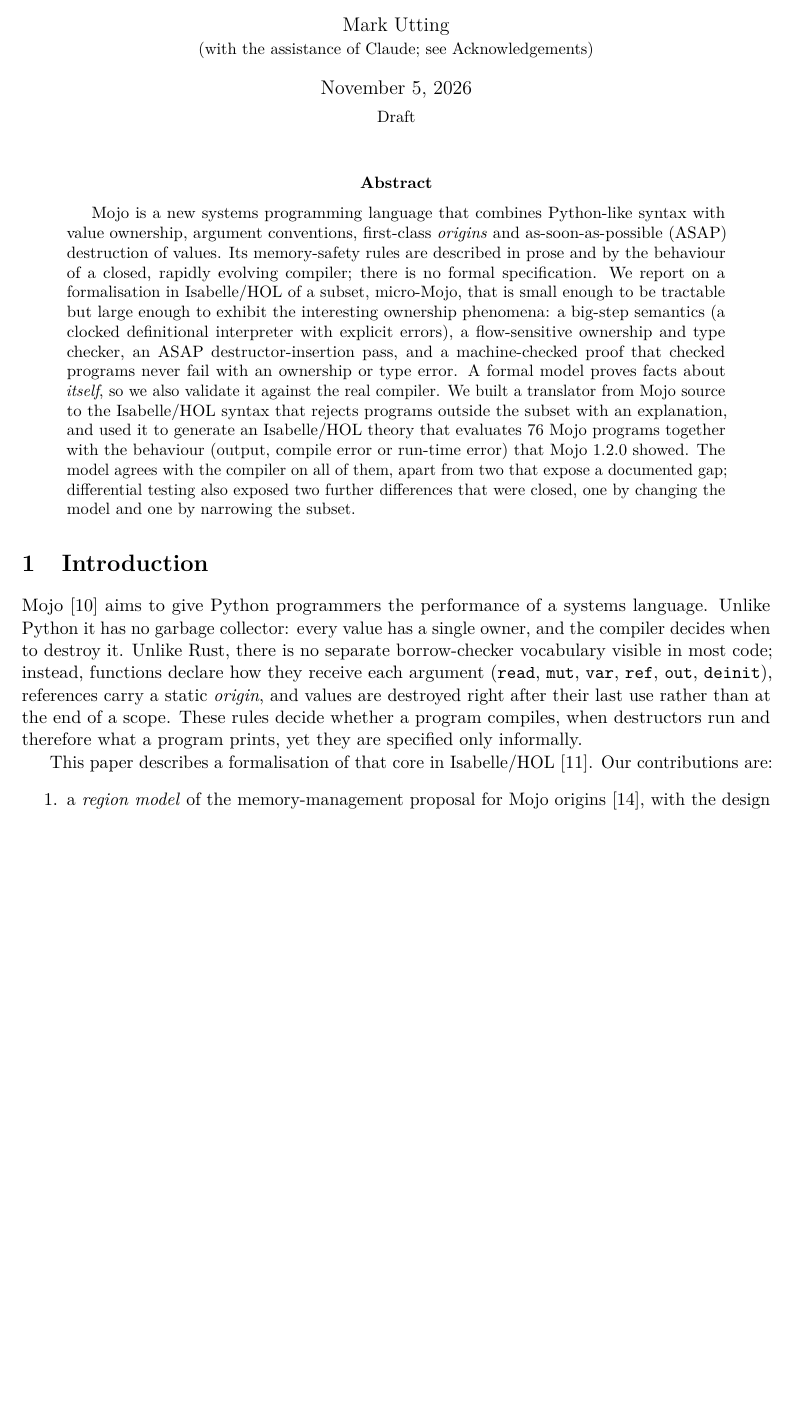
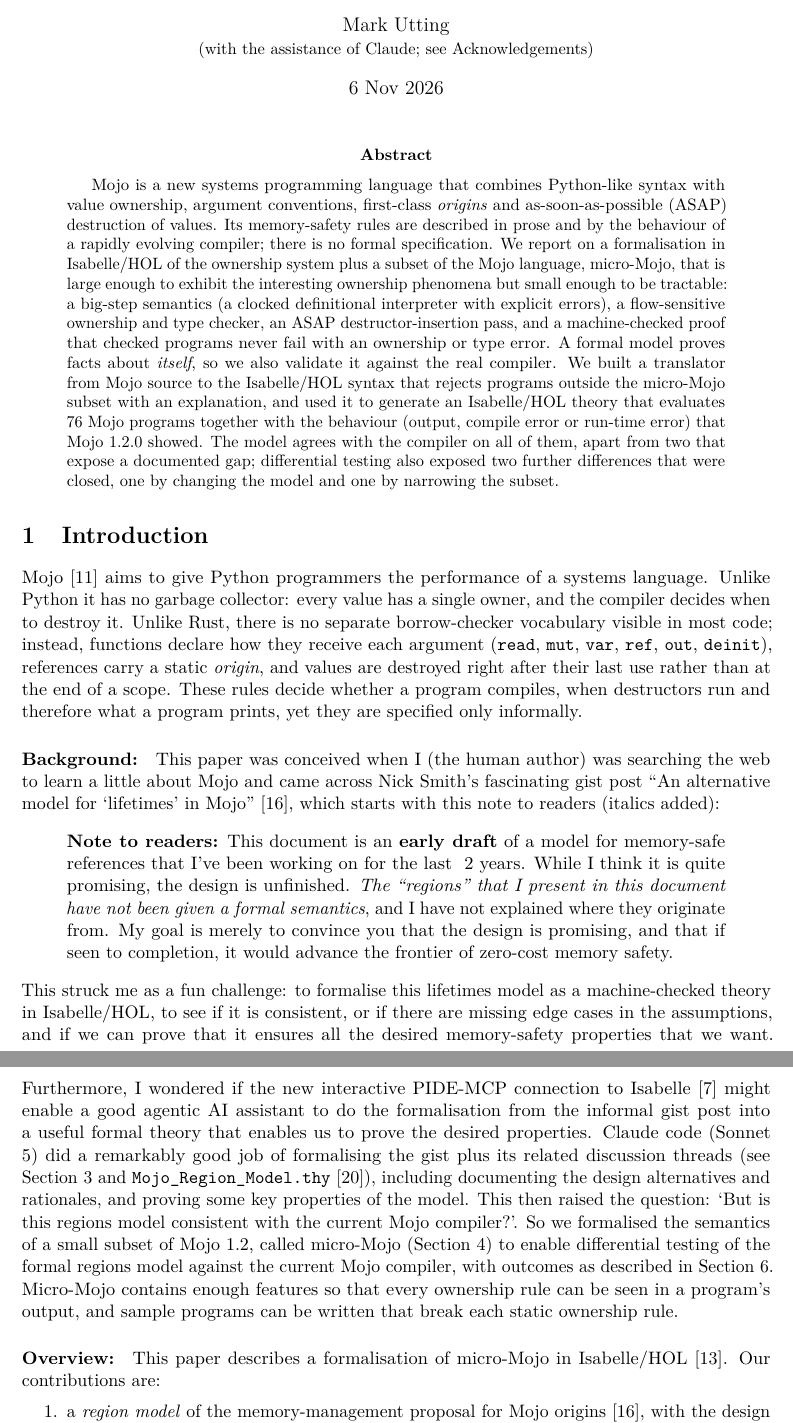
Before and after one commit to utting/mojo-semantics, a LaTeX paper (paper/mojo-semantics.tex): part of page 1 of 16 before the commit and two parts of pages 1 and 2 of 16 after it, the two joined at a grey line, cut so that both start at the same text, the shorter picture padded with empty space. The pictures show the PDF file paper/mojo-semantics.pdf that the author committed with the source.

Commit message:
Added the Background paragraph for motivation, a Mark: acknowledgements paragraph, and other minor edits for clarity

```diff
--- a/paper/mojo-semantics.tex
+++ b/paper/mojo-semantics.tex
@@ -34,7 +34,7 @@
 
 \title{A Formal Semantics of Mojo 1.2 and Its Ownership Checker}
 \author{Mark Utting\\ \small (with the assistance of Claude; see Acknowledgements)}
-\date{\today\\[0.3em]\small Draft}
+\date{6 Nov 2026}
 
 \begin{document}
 \maketitle
@@ -43,16 +43,17 @@
 Mojo is a new systems programming language that combines Python-like syntax
 with value ownership, argument conventions, first-class \emph{origins} and
 as-soon-as-possible (ASAP) destruction of values. Its memory-safety rules are
-described in prose and by the behaviour of a closed, rapidly evolving compiler;
-there is no formal specification. We report on a formalisation in \IHOL{} of a
-subset, \micro{}, that is small enough to be tractable but large enough to
-exhibit the interesting ownership phenomena: a big-step semantics (a clocked
+described in prose and by the behaviour of a rapidly evolving compiler;
+there is no formal specification. We report on a formalisation in \IHOL{} of
+the ownership system plus a subset of the Mojo language,
+\micro{}, that is large enough to exhibit the interesting ownership phenomena
+but small enough to be tractable: a big-step semantics (a clocked
 definitional interpreter with explicit errors), a flow-sensitive ownership and
 type checker, an ASAP destructor-insertion pass, and a machine-checked proof
 that checked programs never fail with an ownership or type error. A formal
 model proves facts about \emph{itself}, so we also validate it against the real
 compiler. We built a translator from Mojo source to the \IHOL{} syntax that
-rejects programs outside the subset with an explanation, and used it to generate
+rejects programs outside the \micro{} subset with an explanation, and used it to generate
 an \IHOL{} theory that evaluates 76 Mojo programs together with the
 behaviour (output, compile error or run-time error) that Mojo~1.2.0 showed. The
 model agrees with the compiler on all of them, apart from two that expose a
@@ -73,7 +74,46 @@
 destructors run and therefore what a program prints, yet they are specified
 only informally.
 
-This paper describes a formalisation of that core in \IHOL{}~\cite{isabelle}.
+\paragraph{Background:}
+This paper was conceived when I (the human author) was searching the web to
+learn a little about Mojo and came across Nick Smith's fascinating gist post
+``An alternative model for `lifetimes' in Mojo''~\cite{smith-gist}, which
+starts with this note to readers (italics added):
+\begin{quote}
+  \textbf{Note to readers:} This document is an \textbf{early draft} of a model for
+  memory-safe references that I've been working on for the last ~2 years.
+  While I think it is quite promising, the design is unfinished.
+  \emph{The ``regions'' that I present in this document have not been given a
+  formal semantics}, and I have not explained where they originate from.
+  My goal is merely to convince you that the design is promising,
+  and that if seen to completion, it would advance the frontier of
+  zero-cost memory safety.
+\end{quote}
+This struck me as a fun challenge: to formalise this lifetimes model
+as a machine-checked theory in Isabelle/HOL, to see if it is consistent,
+or if there are missing edge cases in the assumptions, and if we can prove
+that it ensures all the desired memory-safety properties that we want.
+Furthermore, I wondered if the new interactive PIDE-MCP connection to
+Isabelle~\cite{pide_mcp_code} might enable a good agentic AI assistant
+to do the formalisation from the informal gist post into a useful formal
+theory that enables us to prove the desired properties.  Claude code
+(Sonnet 5) did a remarkably good job of formalising the gist plus its
+related discussion threads (see Section~\ref{sec:region} and
+\code{Mojo\_Region\_Model.thy}~\cite{mojo-semantics}),
+including documenting the design alternatives and rationales, and
+proving some key properties of the model.
+This then raised the question: `But is this regions model
+consistent with the current Mojo compiler?'.
+So we formalised the semantics of a small subset of Mojo 1.2, called
+micro-Mojo (Section~\ref{sec:formal})
+to enable differential testing of the formal regions model against the current
+Mojo compiler, with outcomes as described in Section~\ref{sec:dt}.
+Micro-Mojo contains enough features so that every ownership rule can be seen
+in a program's output, and sample programs can be written that break each
+static ownership rule.
+
+\paragraph{Overview:}
+This paper describes a formalisation of micro-Mojo in \IHOL{}~\cite{isabelle}.
 Our contributions are:
 \begin{enumerate}
 \item a \emph{region model} of the memory-management proposal for Mojo
@@ -683,7 +728,7 @@
 independent encodings cross-check each other.
 
 \paragraph{Recorded results.}
-The driver records, for each test, the compiler's status, standard output and
+The driver records, for each test, the Mojo compiler's status, standard output and
 diagnostics, and the compiler version, in a JSON file. The generated theory
 therefore needs no Mojo installation to be re-evaluated: it is one \code{lemma}
 per program, proved by \code{eval}, and the whole suite builds as an ordinary
```
Also changed, not shown: paper/mojo-semantics.pdf, paper/mojo-semantics.tex (72 more changed lines).
